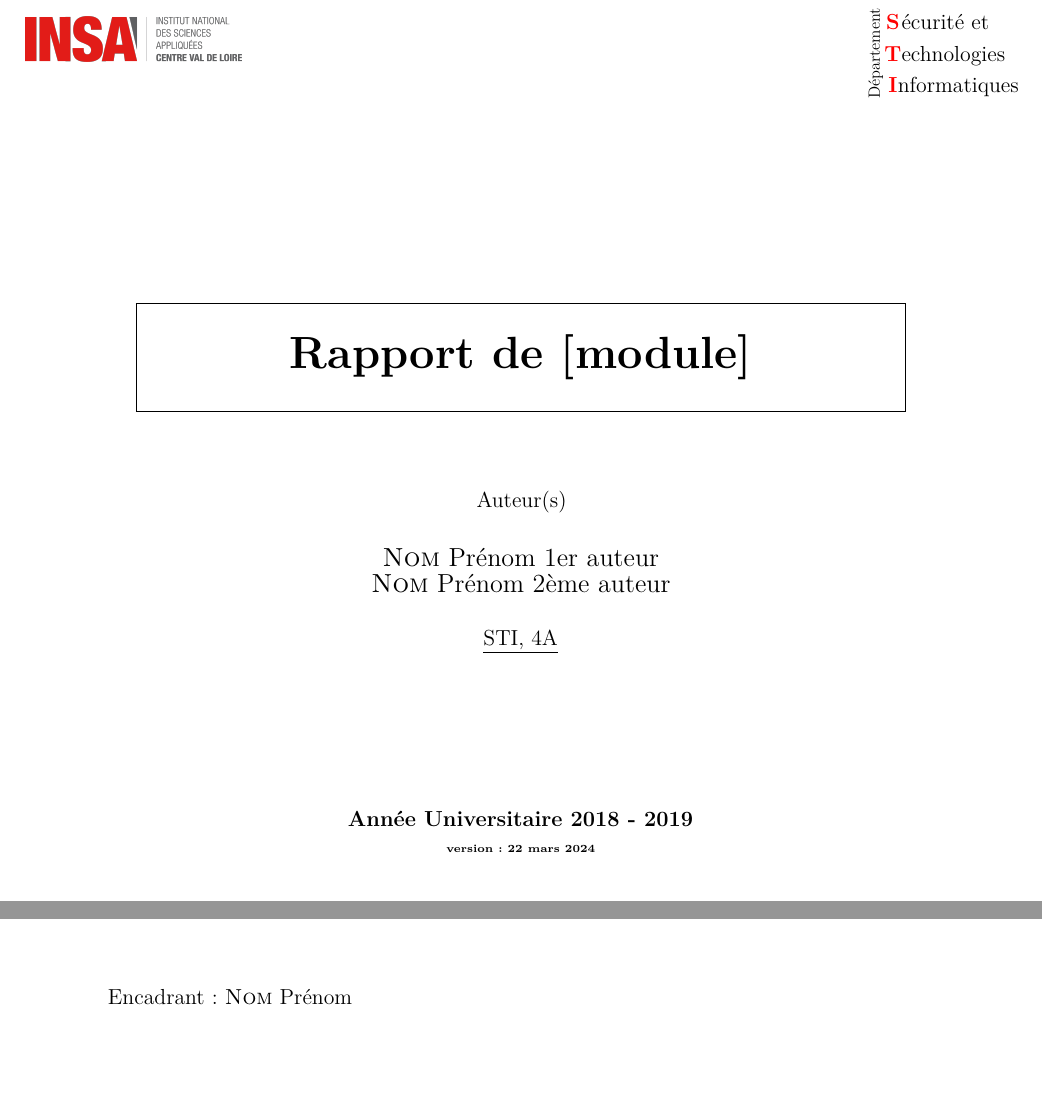
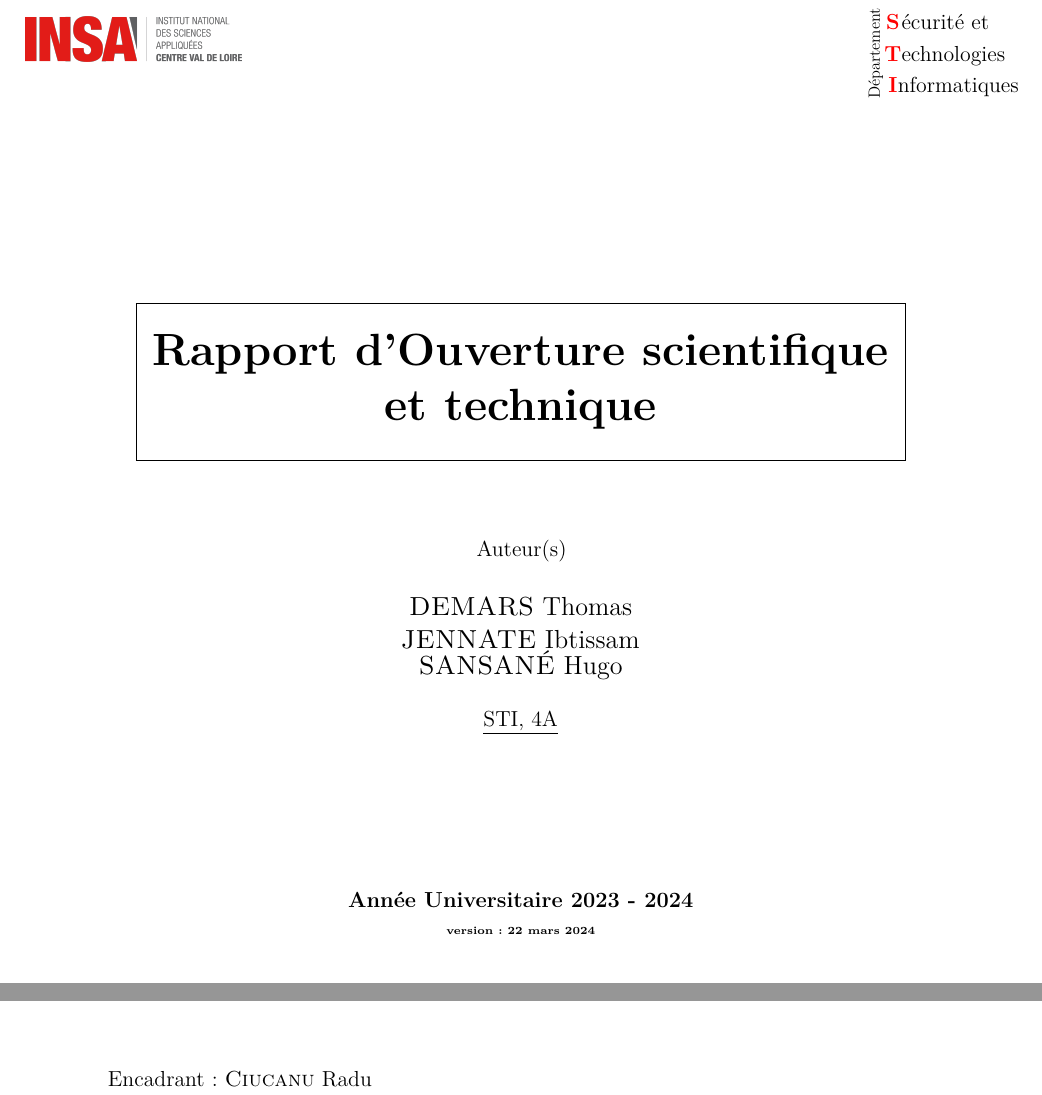
Before and after one commit to jumscrafteur/OST_Etude_Bib, a LaTeX document (rapport.tex, which reads headers.tex): two parts of page 1 of 11, joined at a grey line, cut so that both start at the same text, the shorter picture padded with empty space. Compiled offline with pdfLaTeX.

Commit message:
Page de garde

```diff
--- a/headers.tex
+++ b/headers.tex
@@ -34,9 +34,9 @@ pdfstartview={XYZ 3000 3000 0.75}
 pdfstartview={XYZ left top zoom}
 }
 \hypersetup{
-pdftitle={Template de rapport \LaTeX},
-pdfsubject={Sujet du rapport, peut être vide},
-pdfauthor={Premier auteur et Deuxième auteur},
+pdftitle={Rapport d'étude bibliographique \LaTeX},
+pdfsubject={Scalable Linear Algebra on a Relational Database System},
+pdfauthor={DEMARS Thomas, JENNATE Ibtissam, SANSANÉ Hugo},
 pdfkeywords = {Premier mot clé, Deuxième mot clé, etc...}
 }
 \setcounter{secnumdepth}{3}
--- a/rapport.tex
+++ b/rapport.tex
@@ -27,7 +27,7 @@
 \begin{minipage}[h]{.9\linewidth}
 \begin{center}
 {\vspace*{5mm}
-\huge\textbf{Rapport de [module]}\\  %%% Titre du rapport
+\huge\textbf{Rapport d'Ouverture scientifique et technique}\\  %%% Titre du rapport
 \vspace*{5mm}}
 \end{center}
 \end{minipage}
@@ -37,14 +37,15 @@
 
 Auteur(s)\\~\\
 {\large
-\bsc{Nom} Prénom 1er auteur\\
-\bsc{Nom} Prénom 2ème auteur}\\
+\bsc{DEMARS} Thomas\\
+\bsc{JENNATE} Ibtissam\\
+\bsc{SANSANÉ} Hugo}\\
 ~\\
 \underline{STI, 4A}\\
 
 \vspace{3cm}
 
-\textbf{Année Universitaire 2018 - 2019\\
+\textbf{Année Universitaire 2023 - 2024\\
 {\tiny version : \today}}
 
 \vspace{2cm}
@@ -54,7 +55,7 @@ Auteur(s)\\~\\
 \vfill
 
 \begin{flushleft}
-	Encadrant : \textsc{Nom} Prénom
+	Encadrant : \textsc{Ciucanu} Radu
 \end{flushleft}
 
 }
```
Also changed, not shown: 1 other file.
